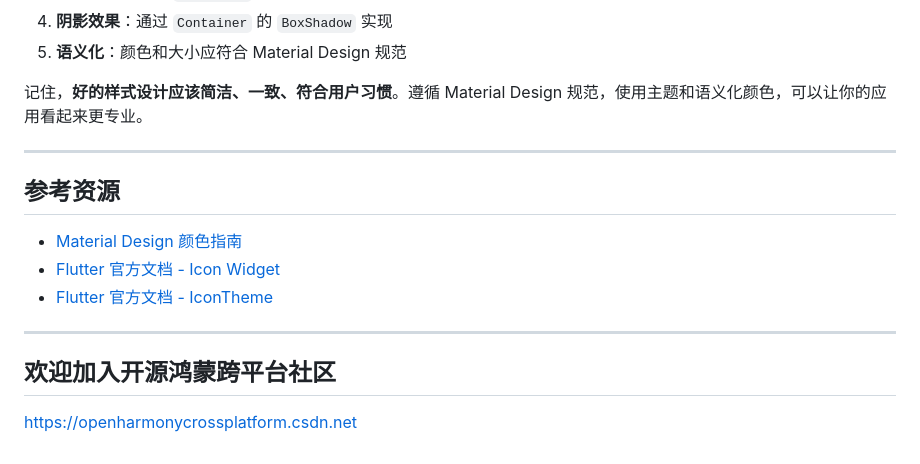
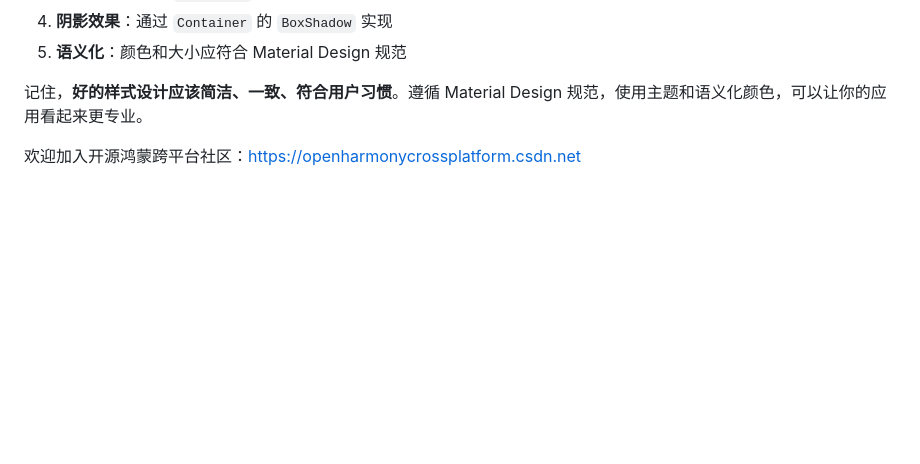
Before and after one commit to mingxian9527/flutter-harmonyos-examples, a Markdown page: 05_icon_widget_demo/articles/02-8_Icon_Widget_Styles.md, the part around the change. Rendered like a GitHub page; blank space fills up the shorter version.

```diff
--- a/05_icon_widget_demo/articles/02-8_Icon_Widget_Styles.md
+++ b/05_icon_widget_demo/articles/02-8_Icon_Widget_Styles.md
@@ -636,16 +636,4 @@ Icon Widget 的样式定制：
 
 记住，**好的样式设计应该简洁、一致、符合用户习惯**。遵循 Material Design 规范，使用主题和语义化颜色，可以让你的应用看起来更专业。
 
----
-
-## 参考资源
-
-- [Material Design 颜色指南](https://material.io/design/color/)
-- [Flutter 官方文档 - Icon Widget](https://api.flutter.dev/flutter/widgets/Icon-class.html)
-- [Flutter 官方文档 - IconTheme](https://api.flutter.dev/flutter/material/IconTheme-class.html)
-
----
-
-## 欢迎加入开源鸿蒙跨平台社区
-
-https://openharmonycrossplatform.csdn.net
+欢迎加入开源鸿蒙跨平台社区：[https://openharmonycrossplatform.csdn.net](https://openharmonycrossplatform.csdn.net)
```
Also changed, not shown: 05_icon_widget_demo/articles/02-7_Icon_Widget_Basics.md (+1 -13 lines), 05_icon_widget_demo/articles/02-9_Icon_Widget_Advanced.md (+1 -13 lines).
